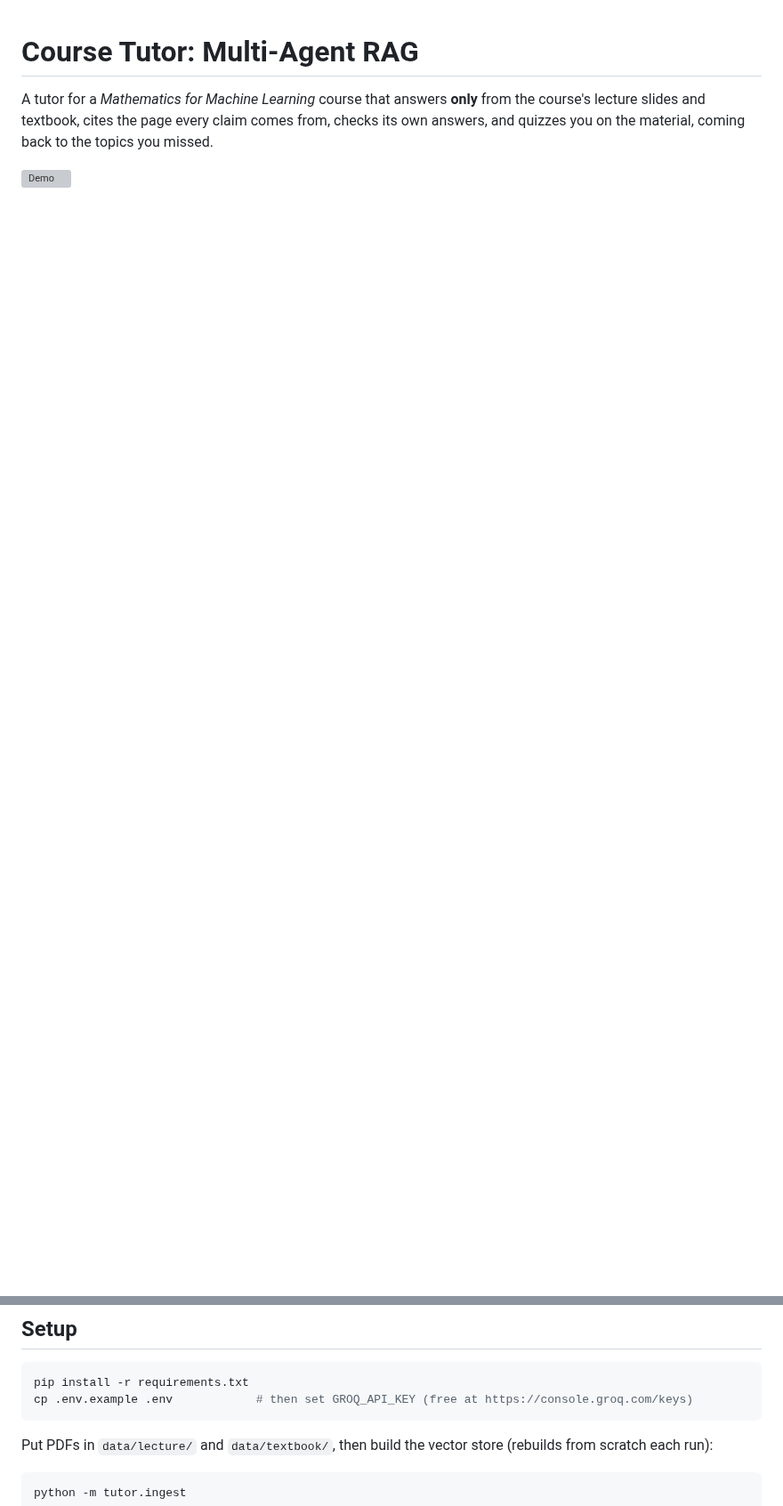
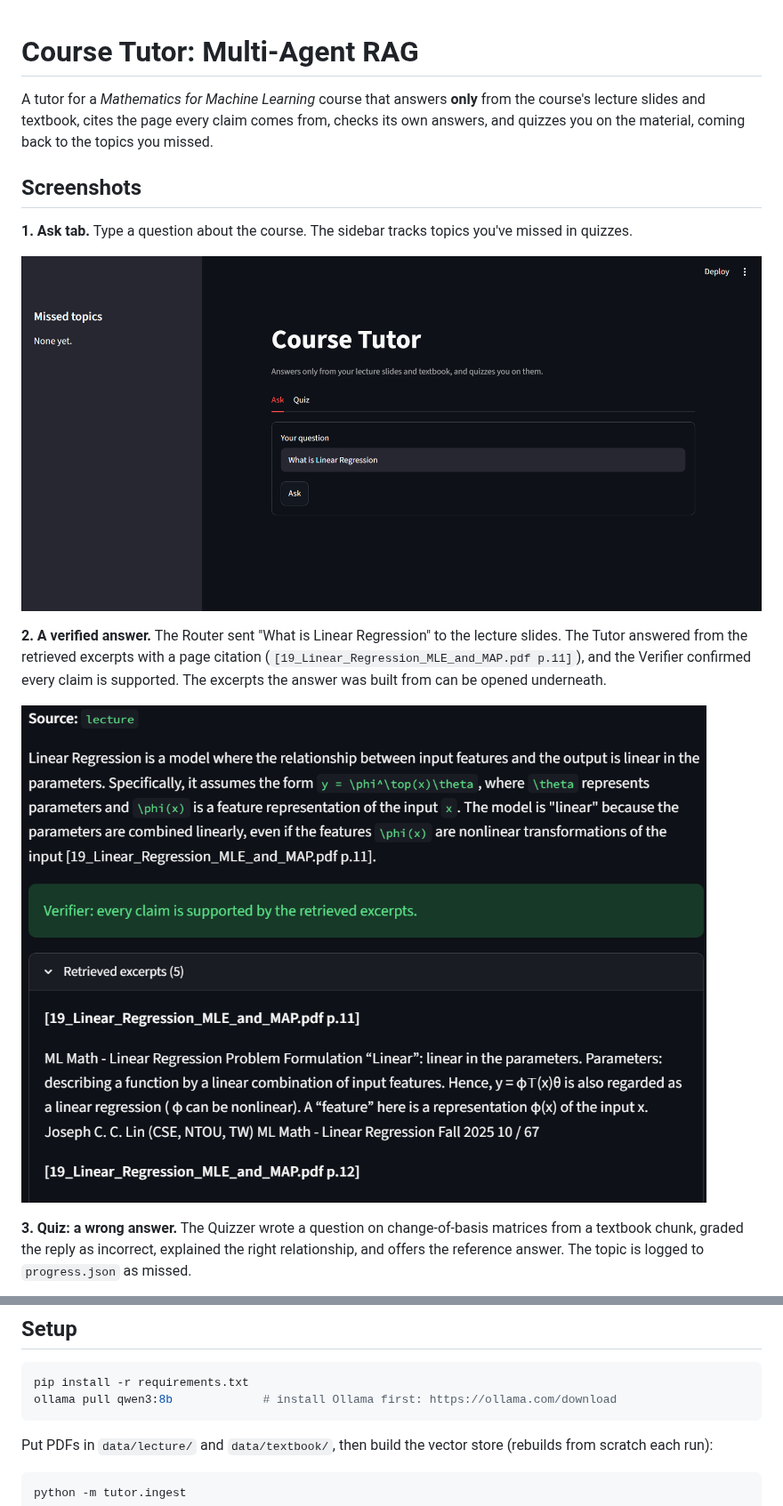
Before and after one commit to NeelGhoshal/MultiAgentRAG, a Markdown page: README.md, 2 parts joined by grey strips. Shown at 89% size. GitHub-like rendering; pictures changed too: docs/screenshots/1-ask.png (added), docs/screenshots/2-answer-verified.png (added); blank space fills up the shorter version; grey boxes are pictures that could not be loaded.

````diff
--- a/README.md
+++ b/README.md
@@ -4,4 +4,19 @@ A tutor for a *Mathematics for Machine Learning* course that answers **only** fr
 and textbook, cites the page every claim comes from, checks its own answers, and quizzes you on the material,
 coming back to the topics you missed.
 
-![Demo](docs/demo.gif)
+## Screenshots
+
+**1. Ask tab.** Type a question about the course. The sidebar tracks topics you've missed in quizzes.
+
+![Ask tab with a question entered](docs/screenshots/1-ask.png)
+
+**2. A verified answer.** The Router sent "What is Linear Regression" to the lecture slides. The Tutor answered
+from the retrieved excerpts with a page citation (`[19_Linear_Regression_MLE_and_MAP.pdf p.11]`), and the Verifier
+confirmed every claim is supported. The excerpts the answer was built from can be opened underneath.
+
+![Answer with citation, Verifier approval and retrieved excerpts](docs/screenshots/2-answer-verified.png)
+
+**3. Quiz: a wrong answer.** The Quizzer wrote a question on change-of-basis matrices from a textbook chunk, graded
+the reply as incorrect, explained the right relationship, and offers the reference answer. The topic is logged
+to `progress.json` as missed.
+
@@ -59,7 +81,7 @@ TODO: paste the output of `python -m tests.check_verifier` here
 
 ```bash
 pip install -r requirements.txt
-cp .env.example .env            # then set GROQ_API_KEY (free at https://console.groq.com/keys)
+ollama pull qwen3:8b             # install Ollama first: https://ollama.com/download
 ```
 
 Put PDFs in `data/lecture/` and `data/textbook/`, then build the vector store (rebuilds from scratch each run):
````
Also changed, not shown: other parts of README.md (+8 -1 lines), CLAUDE.md (+3 -3 lines), docs/screenshots/3-quiz-incorrect.png (added), docs/screenshots/4-quiz-correct-missed-topics.png (added), 4 other files.
